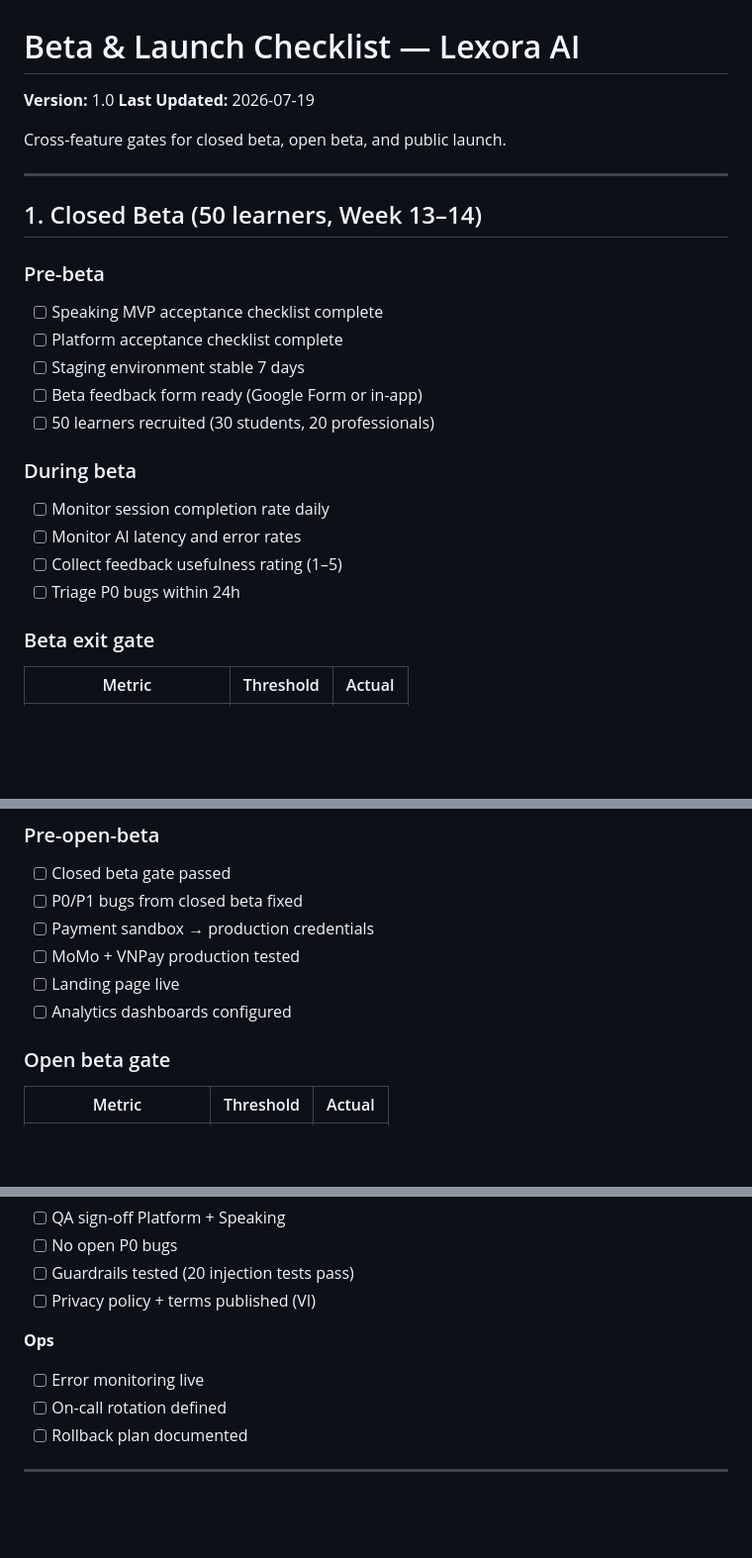
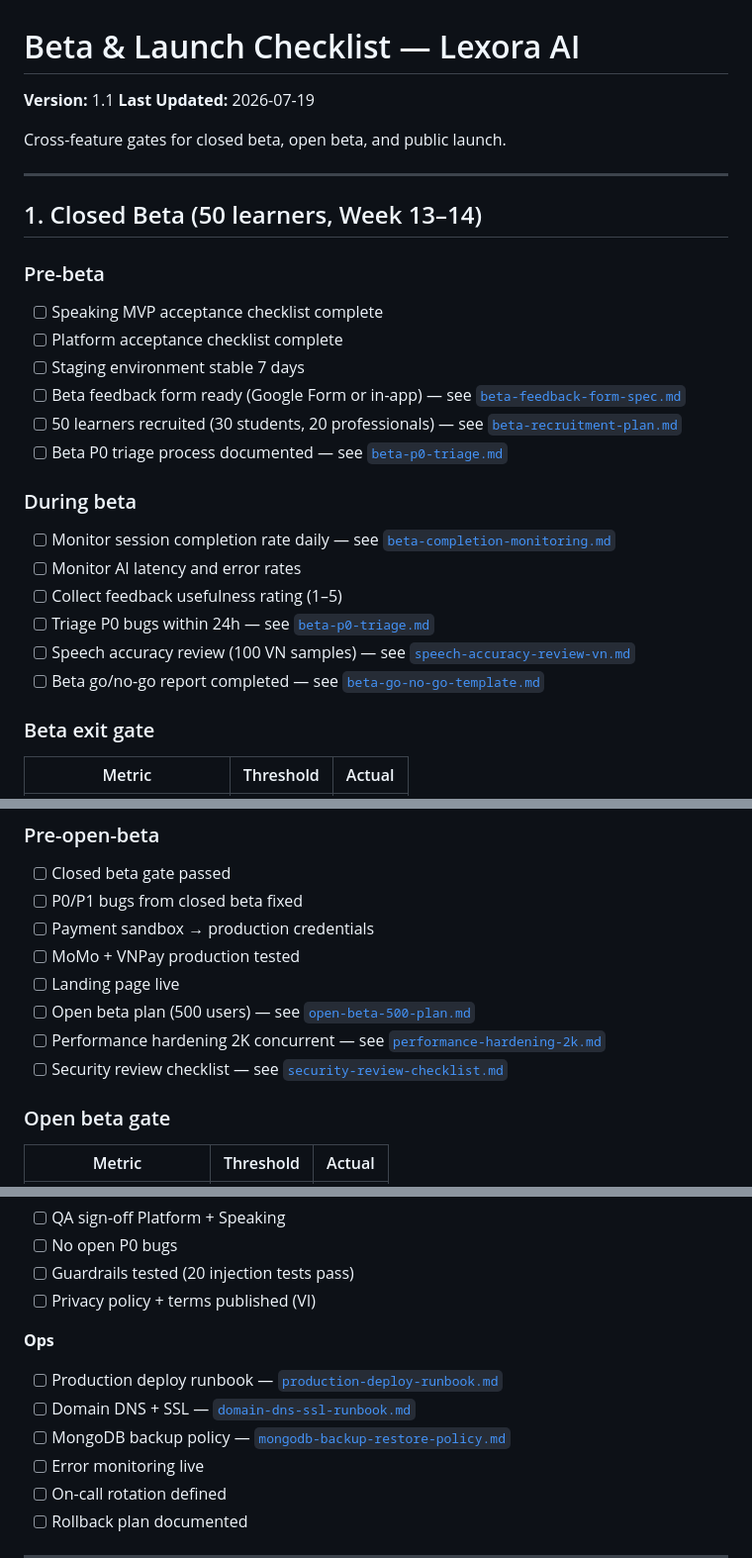
Before and after one commit to anhthqb97/Lexora-AI, a Markdown page: docs/qa/beta-checklist.md, 3 parts joined by grey strips. Shown at 99% size. Rendered like a GitHub page; blank space fills up the shorter version.

Commit message:
P1-T082: update launch checklist beta-checklist

```diff
--- a/docs/qa/beta-checklist.md
+++ b/docs/qa/beta-checklist.md
@@ -1,6 +1,6 @@
 # Beta & Launch Checklist — Lexora AI
 
-**Version:** 1.0
+**Version:** 1.1
 **Last Updated:** 2026-07-19
 
 Cross-feature gates for closed beta, open beta, and public launch.
@@ -14,15 +14,18 @@ Cross-feature gates for closed beta, open beta, and public launch.
 - [ ] Speaking MVP acceptance checklist complete
 - [ ] Platform acceptance checklist complete
 - [ ] Staging environment stable 7 days
-- [ ] Beta feedback form ready (Google Form or in-app)
-- [ ] 50 learners recruited (30 students, 20 professionals)
+- [ ] Beta feedback form ready (Google Form or in-app) — see [`beta-feedback-form-spec.md`](../product/beta/beta-feedback-form-spec.md)
+- [ ] 50 learners recruited (30 students, 20 professionals) — see [`beta-recruitment-plan.md`](../product/beta/beta-recruitment-plan.md)
+- [ ] Beta P0 triage process documented — see [`beta-p0-triage.md`](../product/beta/beta-p0-triage.md)
 
 ### During beta
 
-- [ ] Monitor session completion rate daily
+- [ ] Monitor session completion rate daily — see [`beta-completion-monitoring.md`](../product/beta/beta-completion-monitoring.md)
 - [ ] Monitor AI latency and error rates
 - [ ] Collect feedback usefulness rating (1–5)
-- [ ] Triage P0 bugs within 24h
+- [ ] Triage P0 bugs within 24h — see [`beta-p0-triage.md`](../product/beta/beta-p0-triage.md)
+- [ ] Speech accuracy review (100 VN samples) — see [`speech-accuracy-review-vn.md`](../product/beta/speech-accuracy-review-vn.md)
+- [ ] Beta go/no-go report completed — see [`beta-go-no-go-template.md`](../product/beta/beta-go-no-go-template.md)
 
 ### Beta exit gate
 
@@ -46,7 +49,9 @@ Cross-feature gates for closed beta, open beta, and public launch.
 - [ ] Payment sandbox → production credentials
 - [ ] MoMo + VNPay production tested
 - [ ] Landing page live
-- [ ] Analytics dashboards configured
+- [ ] Open beta plan (500 users) — see [`open-beta-500-plan.md`](../product/beta/open-beta-500-plan.md)
+- [ ] Performance hardening 2K concurrent — see [`performance-hardening-2k.md`](../engineering/performance-hardening-2k.md)
+- [ ] Security review checklist — see [`security-review-checklist.md`](../engineering/security-review-checklist.md)
 
 ### Open beta gate
 
@@ -86,6 +91,9 @@ Cross-feature gates for closed beta, open beta, and public launch.
 - [ ] Privacy policy + terms published (VI)
 
 **Ops**
+- [ ] Production deploy runbook — [`production-deploy-runbook.md`](../engineering/production-deploy-runbook.md)
+- [ ] Domain DNS + SSL — [`domain-dns-ssl-runbook.md`](../engineering/domain-dns-ssl-runbook.md)
+- [ ] MongoDB backup policy — [`mongodb-backup-restore-policy.md`](../engineering/mongodb-backup-restore-policy.md)
 - [ ] Error monitoring live
 - [ ] On-call rotation defined
 - [ ] Rollback plan documented
```
